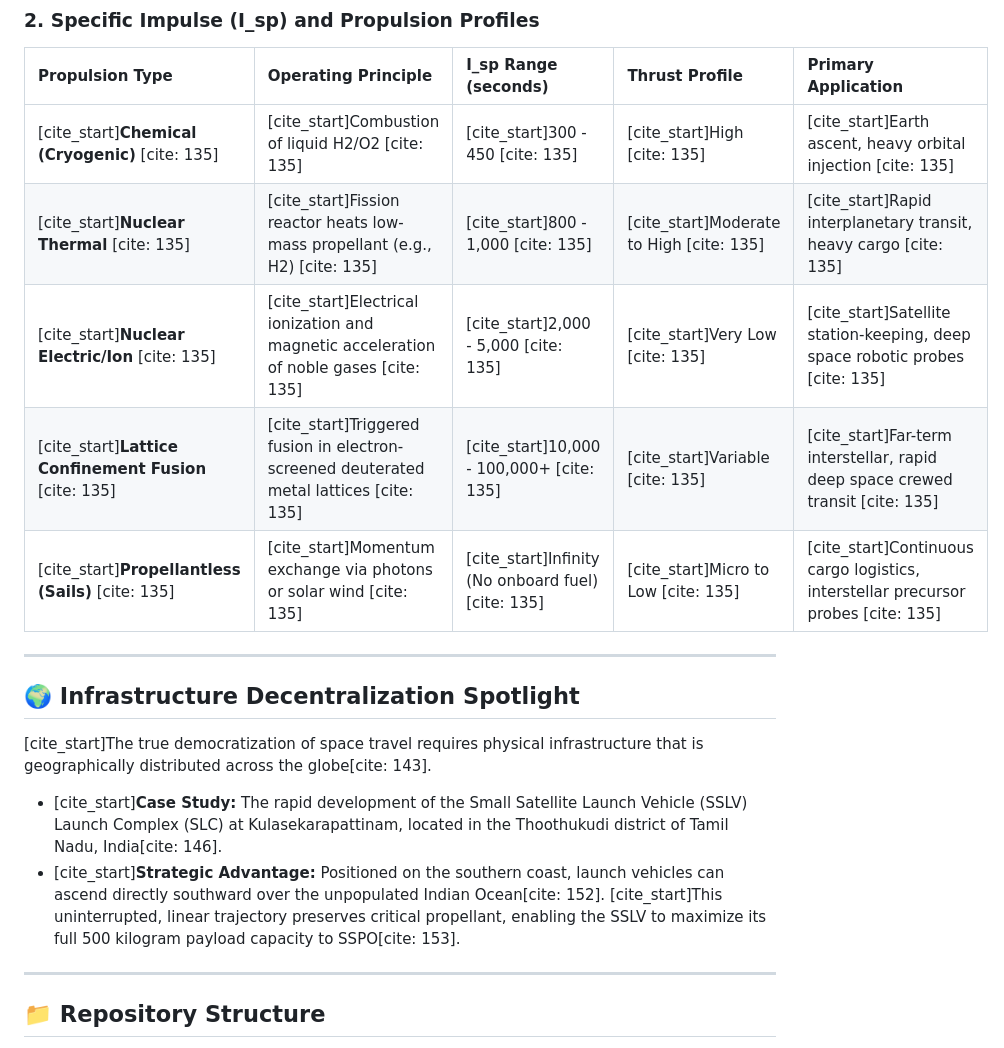
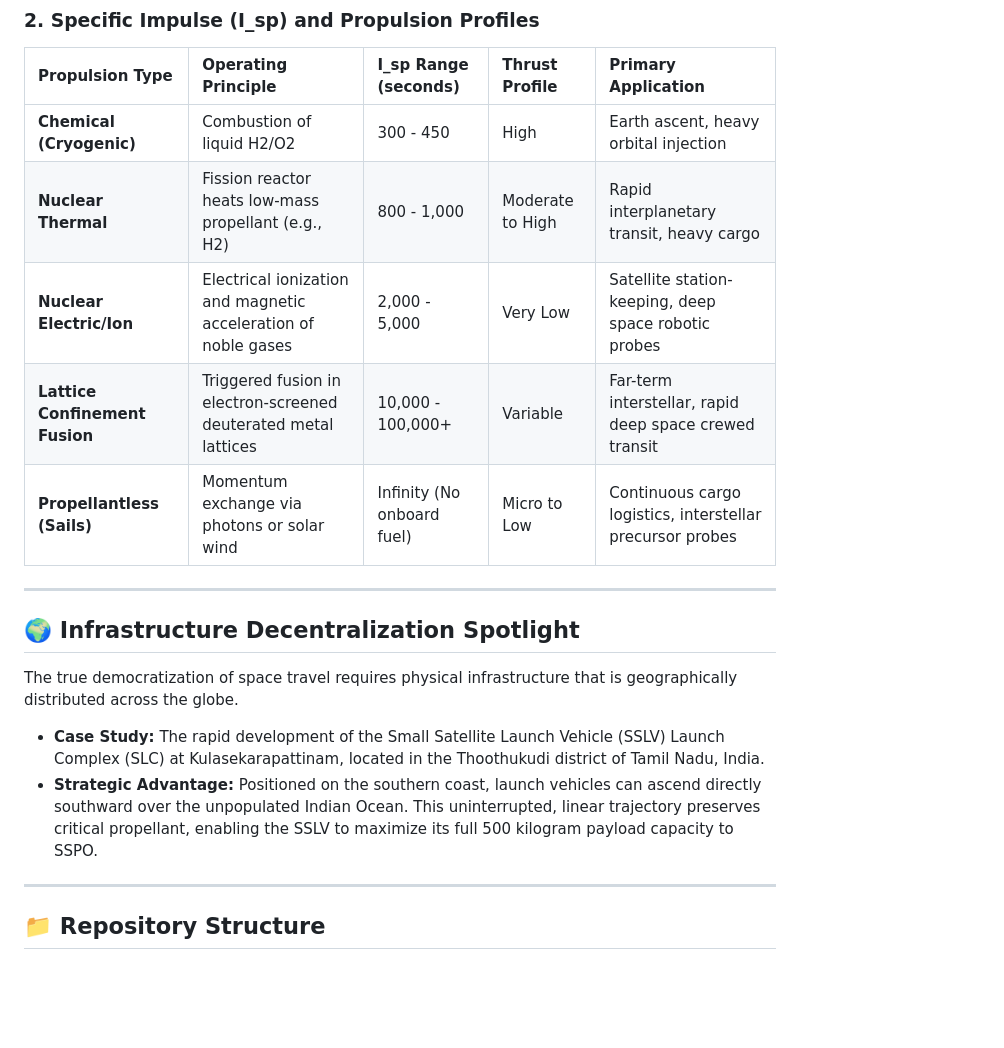
Before and after one commit to Samuelson777/The-Architecture-of-Free-Space-Travel-A-Comprehensive-Analysis, a Markdown page: README.md, the part around one of its changes. GitHub-like rendering; blank space fills up the shorter version.

```diff
--- a/README.md
+++ b/README.md
@@ -51,18 +51,18 @@ Assuming continuous 1g acceleration and deceleration, transit time (t) across th
 ### 2. Specific Impulse (I_sp) and Propulsion Profiles
 | Propulsion Type | Operating Principle | I_sp Range (seconds) | Thrust Profile | Primary Application |
 | :--- | :--- | :--- | :--- | :--- |
-| [cite_start]**Chemical (Cryogenic)** [cite: 135] | [cite_start]Combustion of liquid H2/O2 [cite: 135] | [cite_start]300 - 450 [cite: 135] | [cite_start]High [cite: 135] | [cite_start]Earth ascent, heavy orbital injection [cite: 135] |
-| [cite_start]**Nuclear Thermal** [cite: 135] | [cite_start]Fission reactor heats low-mass propellant (e.g., H2) [cite: 135] | [cite_start]800 - 1,000 [cite: 135] | [cite_start]Moderate to High [cite: 135] | [cite_start]Rapid interplanetary transit, heavy cargo [cite: 135] |
-| [cite_start]**Nuclear Electric/Ion** [cite: 135] | [cite_start]Electrical ionization and magnetic acceleration of noble gases [cite: 135] | [cite_start]2,000 - 5,000 [cite: 135] | [cite_start]Very Low [cite: 135] | [cite_start]Satellite station-keeping, deep space robotic probes [cite: 135] |
-| [cite_start]**Lattice Confinement Fusion** [cite: 135] | [cite_start]Triggered fusion in electron-screened deuterated metal lattices [cite: 135] | [cite_start]10,000 - 100,000+ [cite: 135] | [cite_start]Variable [cite: 135] | [cite_start]Far-term interstellar, rapid deep space crewed transit [cite: 135] |
-| [cite_start]**Propellantless (Sails)** [cite: 135] | [cite_start]Momentum exchange via photons or solar wind [cite: 135] | [cite_start]Infinity (No onboard fuel) [cite: 135] | [cite_start]Micro to Low [cite: 135] | [cite_start]Continuous cargo logistics, interstellar precursor probes [cite: 135] |
+| **Chemical (Cryogenic)** | Combustion of liquid H2/O2 | 300 - 450 | High | Earth ascent, heavy orbital injection |
+| **Nuclear Thermal**  | Fission reactor heats low-mass propellant (e.g., H2)  | 800 - 1,000 | Moderate to High | Rapid interplanetary transit, heavy cargo |
+| **Nuclear Electric/Ion** | Electrical ionization and magnetic acceleration of noble gases | 2,000 - 5,000 | Very Low | Satellite station-keeping, deep space robotic probes |
+| **Lattice Confinement Fusion** | Triggered fusion in electron-screened deuterated metal lattices | 10,000 - 100,000+ | Variable | Far-term interstellar, rapid deep space crewed transit |
+| **Propellantless (Sails)** | Momentum exchange via photons or solar wind | Infinity (No onboard fuel) | Micro to Low | Continuous cargo logistics, interstellar precursor probes |
 
 ---
 
 ## 🌍 Infrastructure Decentralization Spotlight
-[cite_start]The true democratization of space travel requires physical infrastructure that is geographically distributed across the globe[cite: 143].
-* [cite_start]**Case Study:** The rapid development of the Small Satellite Launch Vehicle (SSLV) Launch Complex (SLC) at Kulasekarapattinam, located in the Thoothukudi district of Tamil Nadu, India[cite: 146].
-* [cite_start]**Strategic Advantage:** Positioned on the southern coast, launch vehicles can ascend directly southward over the unpopulated Indian Ocean[cite: 152]. [cite_start]This uninterrupted, linear trajectory preserves critical propellant, enabling the SSLV to maximize its full 500 kilogram payload capacity to SSPO[cite: 153].
+The true democratization of space travel requires physical infrastructure that is geographically distributed across the globe.
+* **Case Study:** The rapid development of the Small Satellite Launch Vehicle (SSLV) Launch Complex (SLC) at Kulasekarapattinam, located in the Thoothukudi district of Tamil Nadu, India.
+* **Strategic Advantage:** Positioned on the southern coast, launch vehicles can ascend directly southward over the unpopulated Indian Ocean. This uninterrupted, linear trajectory preserves critical propellant, enabling the SSLV to maximize its full 500 kilogram payload capacity to SSPO.
 
 ---
 
```
Also changed, not shown: other parts of README.md (+15 -15 lines).
